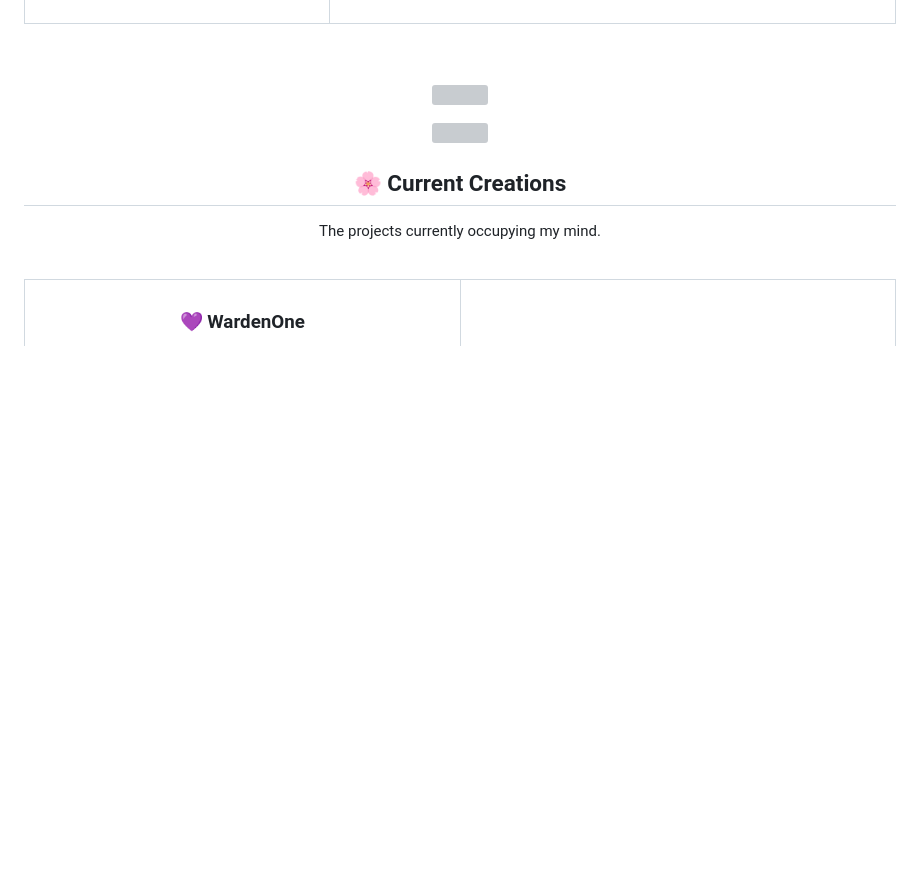
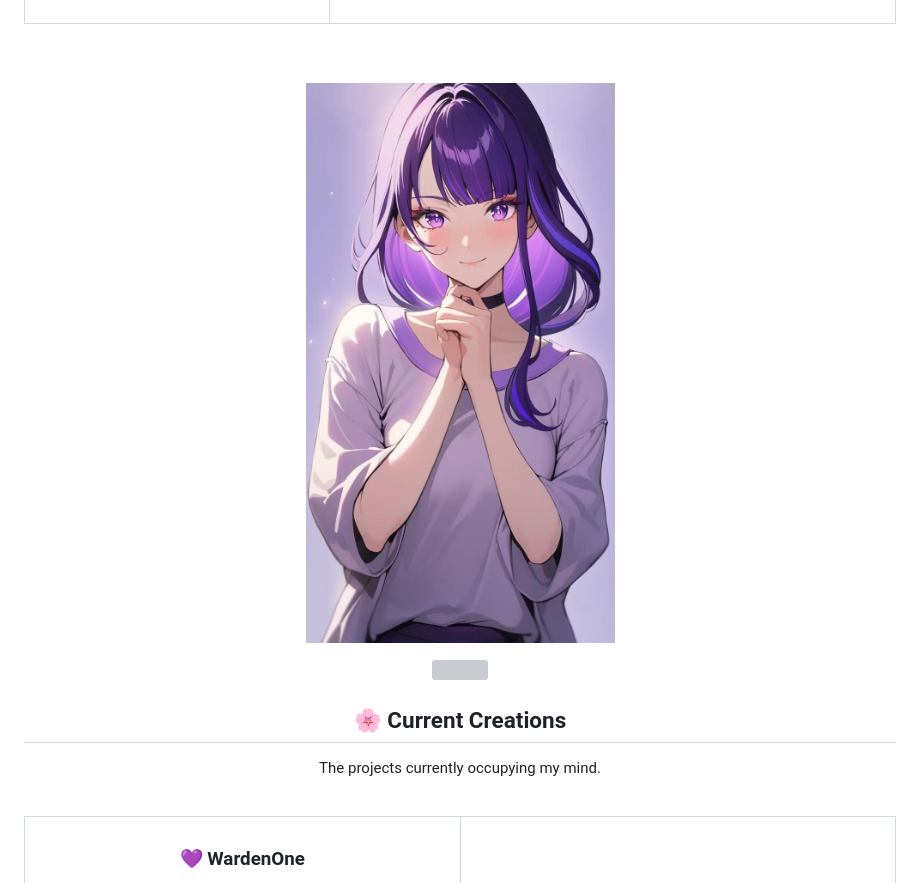
Before and after one commit to iri-dev/iri-dev, a Markdown page: README.md, the part around the change. GitHub-like rendering; pictures changed too: image55.png (added); blank space fills up the shorter version; grey boxes are pictures that could not be loaded.

Commit message:
Rename the Current Creations image to dodge GitHub's image cache

```diff
--- a/README.md
+++ b/README.md
@@ -249,7 +249,7 @@ then I've achieved what I set out to do.
 <br>
 
 <p align="center">
-  <img src="image5.png" width="340">
+  <img src="image55.png" width="340">
 </p>
 
 <p align="center">
```
